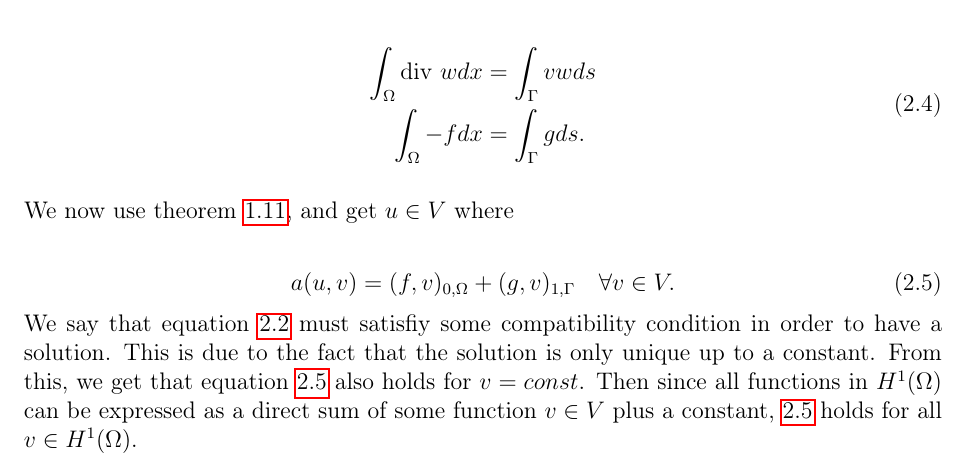
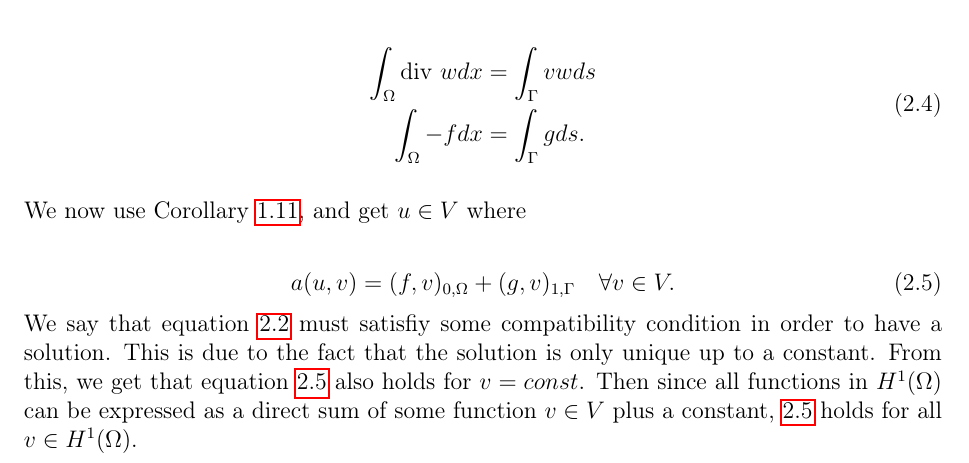
Before and after one commit to william37459/Finite_Element_Method, a LaTeX thesis (main.tex, which reads Afsnit/Kapitel2/Neumann_Boundary.tex): part of page 23 of 25, cut so that both start at the same text. Compiled offline with pdfLaTeX.

Commit message:
Fiksede korollar navn

```diff
--- a/Afsnit/Kapitel2/Neumann_Boundary.tex
+++ b/Afsnit/Kapitel2/Neumann_Boundary.tex
@@ -46,7 +46,7 @@ Then from \ref{eq:Neumann_Poisson_weak}, we get
 \end{split}
 \end{align}
 
-We now use theorem \ref{cor:lax_milgram}, and get $u\in V$ where
+We now use Corollary \ref{cor:lax_milgram}, and get $u\in V$ where
 
 \begin{equation}\label{eq:Lax-Milgram_Neumann}
   a(u,v) = (f,v)_{0,\Omega} + (g,v)_{1,\Gamma} \quad \forall v\in V.
```
